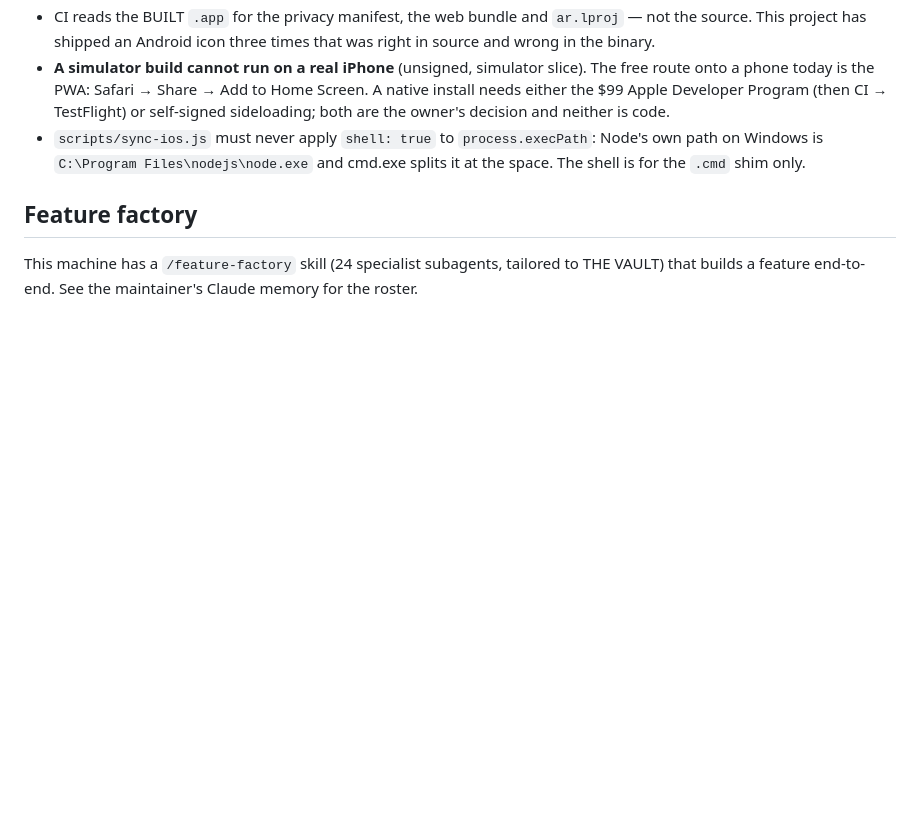
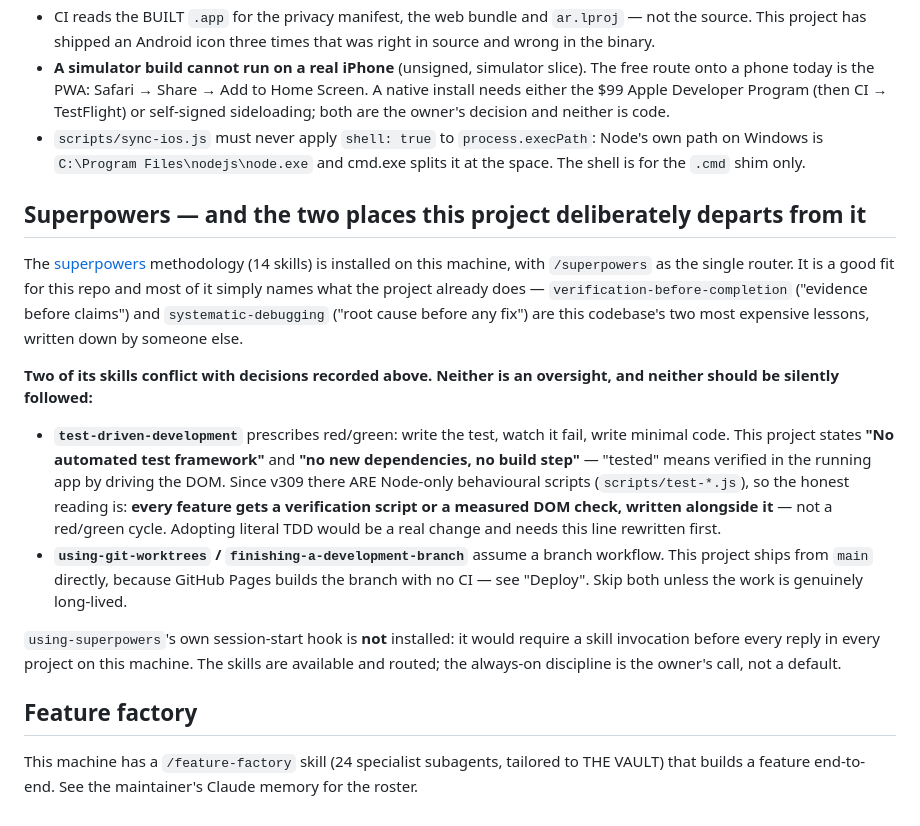
Before and after one commit to moathdarweesh/vault, a Markdown page: CLAUDE.md, the part around the change. GitHub-like rendering; blank space fills up the shorter version.

Commit message:
Record where this project departs from superpowers, and why
The methodology is installed (/superpowers routes its 14 skills). Most of it
names what this repo already does. Two of its skills conflict with decisions
recorded in this file, and a conflict followed silently is worse than either
choice made openly:

- test-driven-development prescribes red/green, but this project states
  "No automated test framework" and "no new dependencies, no build step".
  Since v309 there are Node-only behavioural scripts, so the honest reading is
  a verification script per feature — not a red/green cycle. Adopting literal
  TDD means rewriting that line first.
- using-git-worktrees and finishing-a-development-branch assume branches; this
  project ships from main because GitHub Pages builds the branch with no CI.

The using-superpowers session-start hook is deliberately NOT installed: it would
require a skill invocation before every reply in every project on this machine.

Co-Authored-By: Claude Opus 5 <noreply@anthropic.com>

```diff
--- a/CLAUDE.md
+++ b/CLAUDE.md
@@ -813,5 +813,32 @@ Never `macos-latest` — that label moves on Apple's schedule.
   on Windows is `C:\Program Files\nodejs\node.exe` and cmd.exe splits it at the space. The
   shell is for the `.cmd` shim only.
 
+## Superpowers — and the two places this project deliberately departs from it
+
+The [superpowers](https://github.com/obra/superpowers) methodology (14 skills) is
+installed on this machine, with `/superpowers` as the single router. It is a good fit
+for this repo and most of it simply names what the project already does —
+`verification-before-completion` ("evidence before claims") and
+`systematic-debugging` ("root cause before any fix") are this codebase's two most
+expensive lessons, written down by someone else.
+
+**Two of its skills conflict with decisions recorded above. Neither is an oversight,
+and neither should be silently followed:**
+
+- **`test-driven-development`** prescribes red/green: write the test, watch it fail,
+  write minimal code. This project states **"No automated test framework"** and
+  **"no new dependencies, no build step"** — "tested" means verified in the running
+  app by driving the DOM. Since v309 there ARE Node-only behavioural scripts
+  (`scripts/test-*.js`), so the honest reading is: **every feature gets a verification
+  script or a measured DOM check, written alongside it** — not a red/green cycle.
+  Adopting literal TDD would be a real change and needs this line rewritten first.
+- **`using-git-worktrees` / `finishing-a-development-branch`** assume a branch
+  workflow. This project ships from `main` directly, because GitHub Pages builds the
+  branch with no CI — see "Deploy". Skip both unless the work is genuinely long-lived.
+
+`using-superpowers`'s own session-start hook is **not** installed: it would require a
+skill invocation before every reply in every project on this machine. The skills are
+available and routed; the always-on discipline is the owner's call, not a default.
+
 ## Feature factory
 This machine has a `/feature-factory` skill (24 specialist subagents, tailored to THE VAULT) that builds a feature end-to-end. See the maintainer's Claude memory for the roster.
```
